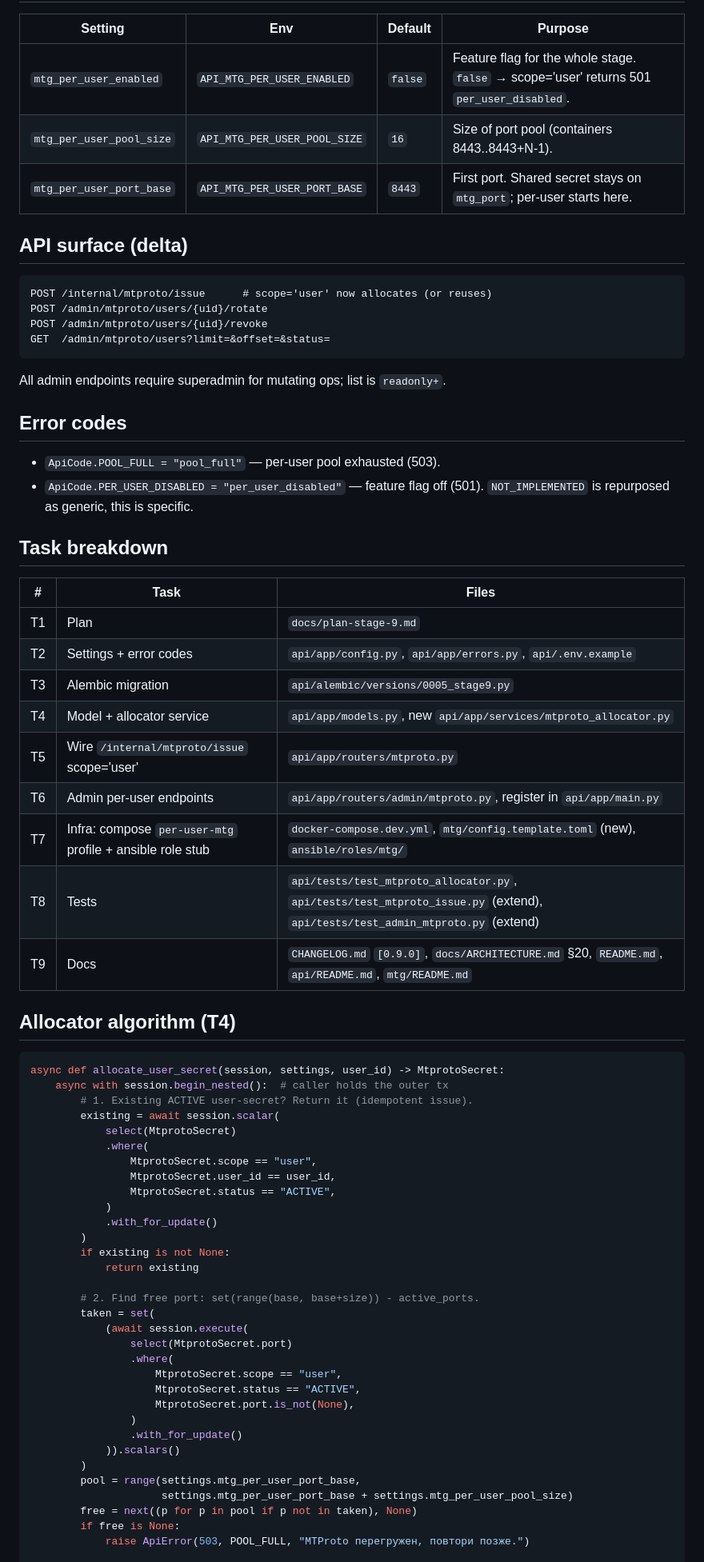
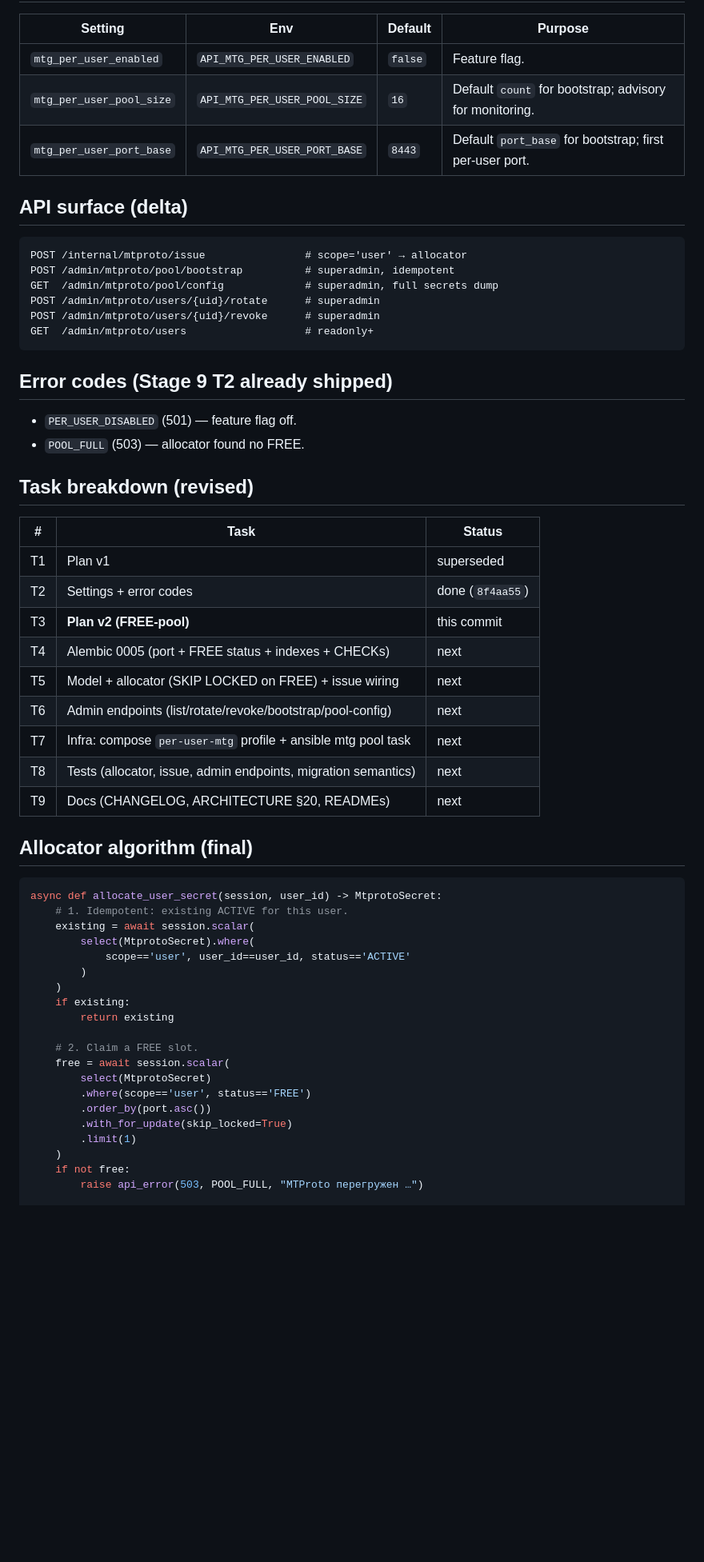
Before and after one commit to FunNikitos/Vlessich, a Markdown page: docs/plan-stage-9.md, the part around one of its changes. Shown at 80% size. GitHub-like rendering; blank space fills up the shorter version.

````diff
--- a/docs/plan-stage-9.md
+++ b/docs/plan-stage-9.md
@@ -87,75 +137,61 @@ host, 8443+i).
 
 | Setting | Env | Default | Purpose |
 |---|---|---|---|
-| `mtg_per_user_enabled` | `API_MTG_PER_USER_ENABLED` | `false` | Feature flag for the whole stage. `false` → scope='user' returns 501 `per_user_disabled`. |
-| `mtg_per_user_pool_size` | `API_MTG_PER_USER_POOL_SIZE` | `16` | Size of port pool (containers 8443..8443+N-1). |
-| `mtg_per_user_port_base` | `API_MTG_PER_USER_PORT_BASE` | `8443` | First port. Shared secret stays on `mtg_port`; per-user starts here. |
+| `mtg_per_user_enabled` | `API_MTG_PER_USER_ENABLED` | `false` | Feature flag. |
+| `mtg_per_user_pool_size` | `API_MTG_PER_USER_POOL_SIZE` | `16` | Default `count` for bootstrap; advisory for monitoring. |
+| `mtg_per_user_port_base` | `API_MTG_PER_USER_PORT_BASE` | `8443` | Default `port_base` for bootstrap; first per-user port. |
 
 ## API surface (delta)
 
 ```
-POST /internal/mtproto/issue      # scope='user' now allocates (or reuses)
-POST /admin/mtproto/users/{uid}/rotate
-POST /admin/mtproto/users/{uid}/revoke
-GET  /admin/mtproto/users?limit=&offset=&status=
+POST /internal/mtproto/issue                # scope='user' → allocator
+POST /admin/mtproto/pool/bootstrap          # superadmin, idempotent
+GET  /admin/mtproto/pool/config             # superadmin, full secrets dump
+POST /admin/mtproto/users/{uid}/rotate      # superadmin
+POST /admin/mtproto/users/{uid}/revoke      # superadmin
+GET  /admin/mtproto/users                   # readonly+
 ```
 
-All admin endpoints require superadmin for mutating ops; list is
-`readonly+`.
+## Error codes (Stage 9 T2 already shipped)
 
-## Error codes
+- `PER_USER_DISABLED` (501) — feature flag off.
+- `POOL_FULL` (503) — allocator found no FREE.
 
-- `ApiCode.POOL_FULL = "pool_full"` — per-user pool exhausted (503).
-- `ApiCode.PER_USER_DISABLED = "per_user_disabled"` — feature flag off
-  (501). `NOT_IMPLEMENTED` is repurposed as generic, this is specific.
+## Task breakdown (revised)
 
-## Task breakdown
+| # | Task | Status |
+|---|---|---|
+| T1 | Plan v1 | superseded |
+| T2 | Settings + error codes | done (`8f4aa55`) |
+| T3 | **Plan v2 (FREE-pool)** | this commit |
+| T4 | Alembic 0005 (port + FREE status + indexes + CHECKs) | next |
+| T5 | Model + allocator (SKIP LOCKED on FREE) + issue wiring | next |
+| T6 | Admin endpoints (list/rotate/revoke/bootstrap/pool-config) | next |
+| T7 | Infra: compose `per-user-mtg` profile + ansible mtg pool task | next |
+| T8 | Tests (allocator, issue, admin endpoints, migration semantics) | next |
+| T9 | Docs (CHANGELOG, ARCHITECTURE §20, READMEs) | next |
 
-| # | Task | Files |
-|---|---|---|
-| T1 | Plan | `docs/plan-stage-9.md` |
-| T2 | Settings + error codes | `api/app/config.py`, `api/app/errors.py`, `api/.env.example` |
-| T3 | Alembic migration | `api/alembic/versions/0005_stage9.py` |
-| T4 | Model + allocator service | `api/app/models.py`, new `api/app/services/mtproto_allocator.py` |
-| T5 | Wire `/internal/mtproto/issue` scope='user' | `api/app/routers/mtproto.py` |
-| T6 | Admin per-user endpoints | `api/app/routers/admin/mtproto.py`, register in `api/app/main.py` |
-| T7 | Infra: compose `per-user-mtg` profile + ansible role stub | `docker-compose.dev.yml`, `mtg/config.template.toml` (new), `ansible/roles/mtg/` |
-| T8 | Tests | `api/tests/test_mtproto_allocator.py`, `api/tests/test_mtproto_issue.py` (extend), `api/tests/test_admin_mtproto.py` (extend) |
-| T9 | Docs | `CHANGELOG.md` `[0.9.0]`, `docs/ARCHITECTURE.md` §20, `README.md`, `api/README.md`, `mtg/README.md` |
-
-## Allocator algorithm (T4)
+## Allocator algorithm (final)
 
 ```python
-async def allocate_user_secret(session, settings, user_id) -> MtprotoSecret:
-    async with session.begin_nested():  # caller holds the outer tx
-        # 1. Existing ACTIVE user-secret? Return it (idempotent issue).
-        existing = await session.scalar(
-            select(MtprotoSecret)
-            .where(
-                MtprotoSecret.scope == "user",
-                MtprotoSecret.user_id == user_id,
-                MtprotoSecret.status == "ACTIVE",
-            )
-            .with_for_update()
+async def allocate_user_secret(session, user_id) -> MtprotoSecret:
+    # 1. Idempotent: existing ACTIVE for this user.
+    existing = await session.scalar(
+        select(MtprotoSecret).where(
+            scope=='user', user_id==user_id, status=='ACTIVE'
         )
-        if existing is not None:
-            return existing
+    )
+    if existing:
+        return existing
 
-        # 2. Find free port: set(range(base, base+size)) - active_ports.
-        taken = set(
-            (await session.execute(
-                select(MtprotoSecret.port)
-                .where(
-                    MtprotoSecret.scope == "user",
-                    MtprotoSecret.status == "ACTIVE",
-                    MtprotoSecret.port.is_not(None),
-                )
-                .with_for_update()
-            )).scalars()
-        )
-        pool = range(settings.mtg_per_user_port_base,
-                     settings.mtg_per_user_port_base + settings.mtg_per_user_pool_size)
-        free = next((p for p in pool if p not in taken), None)
-        if free is None:
-            raise ApiError(503, POOL_FULL, "MTProto перегружен, повтори позже.")
+    # 2. Claim a FREE slot.
+    free = await session.scalar(
+        select(MtprotoSecret)
+        .where(scope=='user', status=='FREE')
+        .order_by(port.asc())
+        .with_for_update(skip_locked=True)
+        .limit(1)
+    )
+    if not free:
+        raise api_error(503, POOL_FULL, "MTProto перегружен …")
 
````
Also changed, not shown: other parts of docs/plan-stage-9.md (+127 -87 lines).
